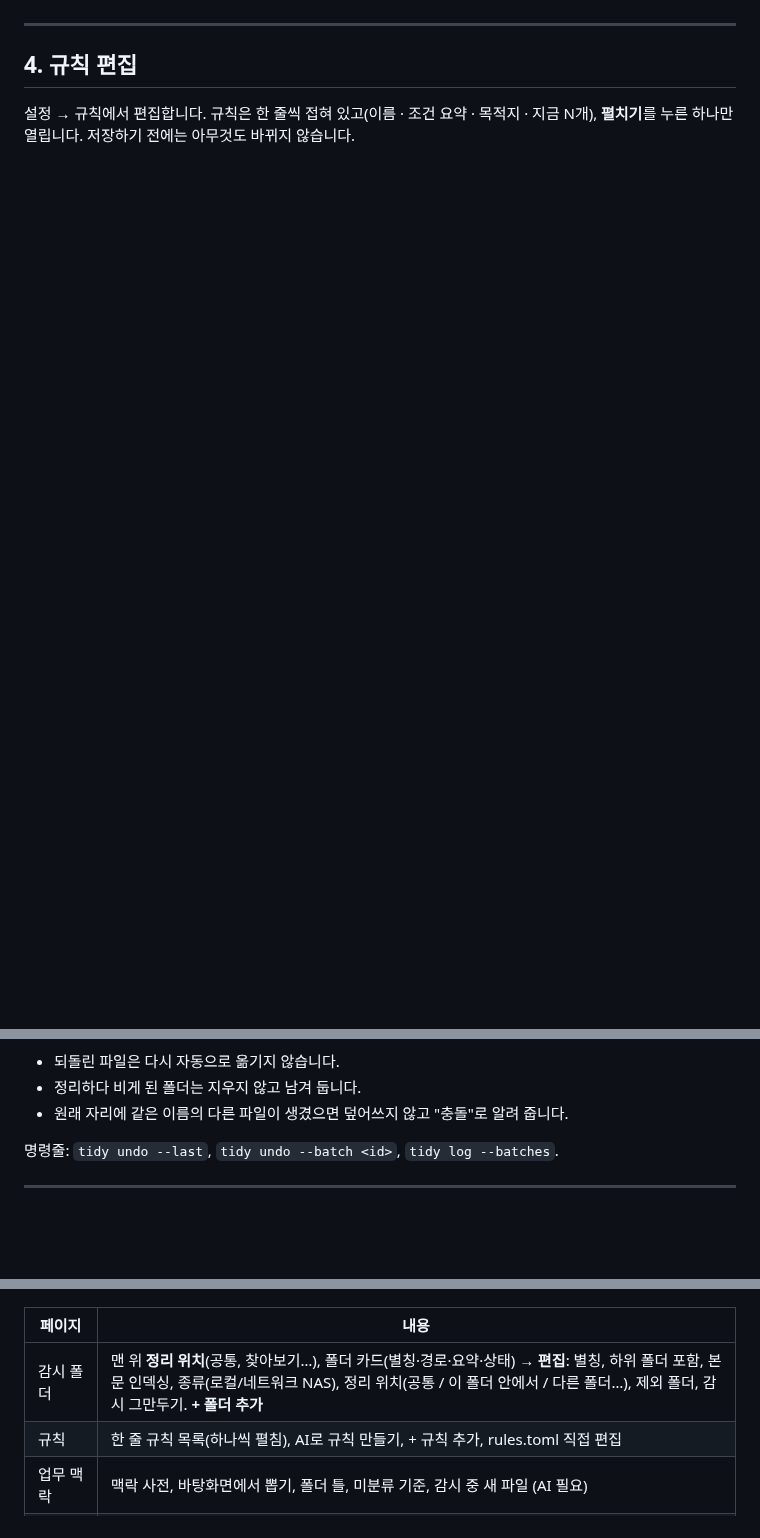
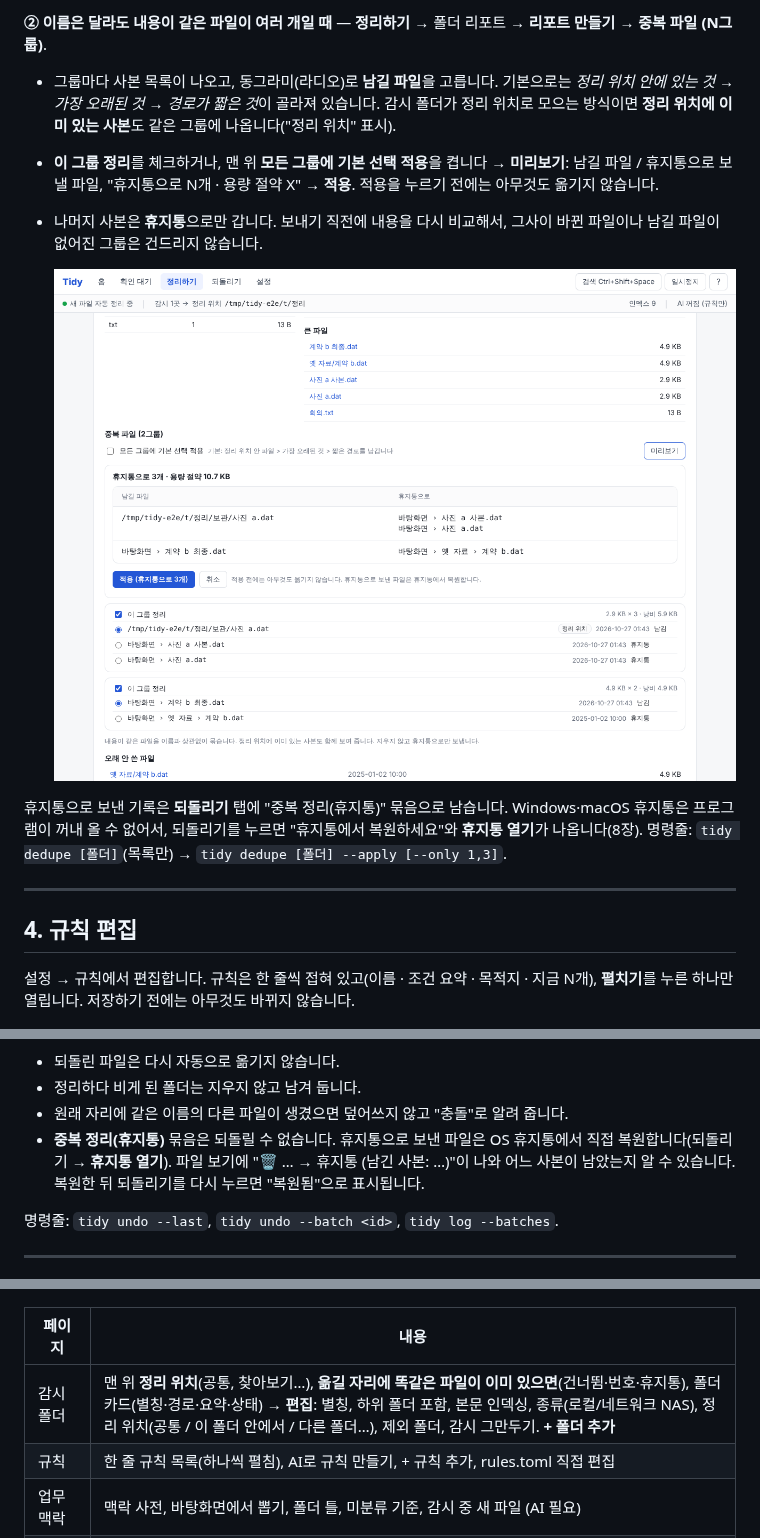
Before and after one commit to sjh714252-prog/tidy, a Markdown page: docs/manual.md, 3 parts joined by grey strips. Drawn GitHub-style; pictures changed too: docs/images/manual/duplicate-report.png (added); blank space fills up the shorter version.

```diff
--- a/docs/manual.md
+++ b/docs/manual.md
@@ -120,3 +136,13 @@ Tidy는 바탕 화면·다운로드 같은 폴더를 지켜보다가 새 파일
+**② 이름은 달라도 내용이 같은 파일이 여러 개일 때** — **정리하기** → 폴더 리포트 → **리포트 만들기** → **중복 파일 (N그룹)**.
+
+- 그룹마다 사본 목록이 나오고, 동그라미(라디오)로 **남길 파일**을 고릅니다. 기본으로는 *정리 위치 안에 있는 것 → 가장 오래된 것 → 경로가 짧은 것*이 골라져 있습니다. 감시 폴더가 정리 위치로 모으는 방식이면 **정리 위치에 이미 있는 사본**도 같은 그룹에 나옵니다("정리 위치" 표시).
+- **이 그룹 정리**를 체크하거나, 맨 위 **모든 그룹에 기본 선택 적용**을 켭니다 → **미리보기**: 남길 파일 / 휴지통으로 보낼 파일, "휴지통으로 N개 · 용량 절약 X" → **적용**. 적용을 누르기 전에는 아무것도 옮기지 않습니다.
+- 나머지 사본은 **휴지통**으로만 갑니다. 보내기 직전에 내용을 다시 비교해서, 그사이 바뀐 파일이나 남길 파일이 없어진 그룹은 건드리지 않습니다.
+
+  ![리포트 — 중복 파일 미리보기](images/manual/duplicate-report.png)
+
+휴지통으로 보낸 기록은 **되돌리기** 탭에 "중복 정리(휴지통)" 묶음으로 남습니다. Windows·macOS 휴지통은 프로그램이 꺼내 올 수 없어서, 되돌리기를 누르면 "휴지통에서 복원하세요"와 **휴지통 열기**가 나옵니다(8장). 명령줄: `tidy dedupe [폴더]`(목록만) → `tidy dedupe [폴더] --apply [--only 1,3]`.
+
 ---
 
 ## 4. 규칙 편집
@@ -274,6 +300,7 @@ Tidy는 바탕 화면·다운로드 같은 폴더를 지켜보다가 새 파일
 - 되돌린 파일은 다시 자동으로 옮기지 않습니다.
 - 정리하다 비게 된 폴더는 지우지 않고 남겨 둡니다.
 - 원래 자리에 같은 이름의 다른 파일이 생겼으면 덮어쓰지 않고 "충돌"로 알려 줍니다.
+- **중복 정리(휴지통)** 묶음은 되돌릴 수 없습니다. 휴지통으로 보낸 파일은 OS 휴지통에서 직접 복원합니다(되돌리기 → **휴지통 열기**). 파일 보기에 "🗑 … → 휴지통 (남긴 사본: …)"이 나와 어느 사본이 남았는지 알 수 있습니다. 복원한 뒤 되돌리기를 다시 누르면 "복원됨"으로 표시됩니다.
 
 명령줄: `tidy undo --last`, `tidy undo --batch <id>`, `tidy log --batches`.
 
@@ -287,7 +314,7 @@ Tidy는 바탕 화면·다운로드 같은 폴더를 지켜보다가 새 파일
 
 | 페이지 | 내용 |
 |---|---|
-| 감시 폴더 | 맨 위 **정리 위치**(공통, 찾아보기…), 폴더 카드(별칭·경로·요약·상태) → **편집**: 별칭, 하위 폴더 포함, 본문 인덱싱, 종류(로컬/네트워크 NAS), 정리 위치(공통 / 이 폴더 안에서 / 다른 폴더…), 제외 폴더, 감시 그만두기. **+ 폴더 추가** |
+| 감시 폴더 | 맨 위 **정리 위치**(공통, 찾아보기…), **옮길 자리에 똑같은 파일이 이미 있으면**(건너뜀·번호·휴지통), 폴더 카드(별칭·경로·요약·상태) → **편집**: 별칭, 하위 폴더 포함, 본문 인덱싱, 종류(로컬/네트워크 NAS), 정리 위치(공통 / 이 폴더 안에서 / 다른 폴더…), 제외 폴더, 감시 그만두기. **+ 폴더 추가** |
 | 규칙 | 한 줄 규칙 목록(하나씩 펼침), AI로 규칙 만들기, + 규칙 추가, rules.toml 직접 편집 |
 | 업무 맥락 | 맥락 사전, 바탕화면에서 뽑기, 폴더 틀, 미분류 기준, 감시 중 새 파일 (AI 필요) |
 | AI 연결 | 제공자(Anthropic·OpenAI 호환·Ollama), 모델, API 키, 자동 이동 기준, 본문 보내기, 의미검색 모델 |
```
Also changed, not shown: other parts of docs/manual.md (+18 -2 lines), CLAUDE.md (+4 -2 lines), docs/images/manual/duplicate-pending.png (added), docs/images/manual/duplicate-policy.png (added), 7 other files.
